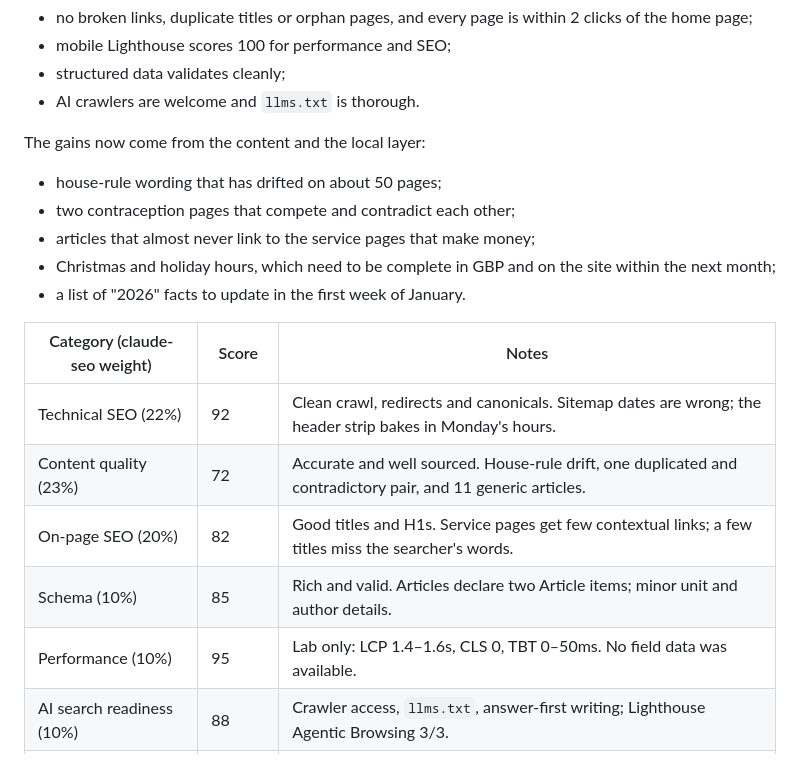
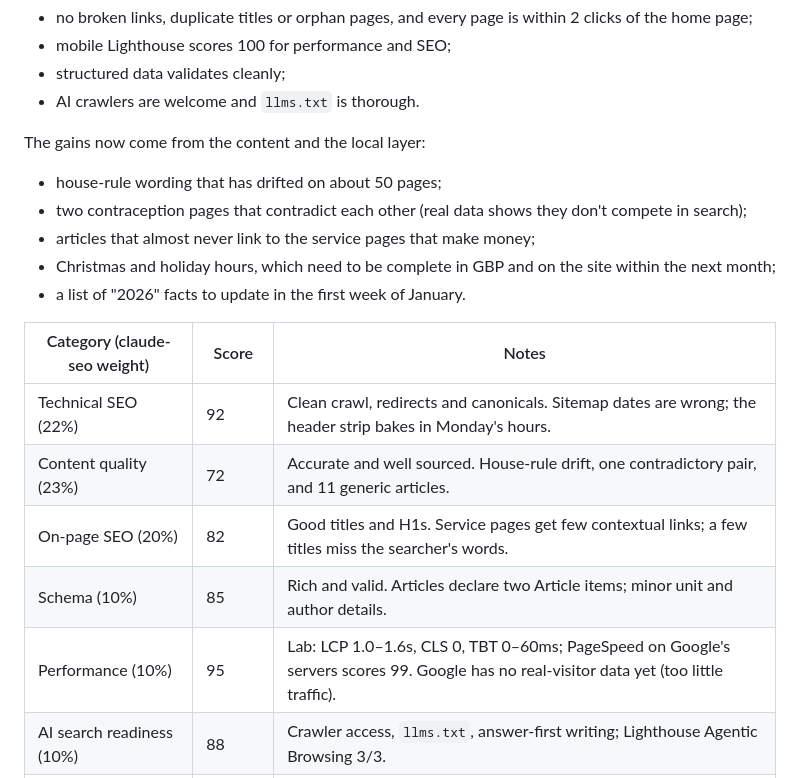
Before and after one commit to Jason-Markey/Priceline_Website, a Markdown page: reference-content/seo-audit-2026-10-26.md, the part around one of its changes. Rendered like a GitHub page.

```diff
--- a/reference-content/seo-audit-2026-10-26.md
+++ b/reference-content/seo-audit-2026-10-26.md
@@ -21,7 +21,7 @@ The technical foundations are excellent:
 
 The gains now come from the content and the local layer:
 - house-rule wording that has drifted on about 50 pages;
-- two contraception pages that compete and contradict each other;
+- two contraception pages that contradict each other (real data shows they don't compete in search);
 - articles that almost never link to the service pages that make money;
 - Christmas and holiday hours, which need to be complete in GBP and on the site within the next month;
 - a list of "2026" facts to update in the first week of January.
@@ -29,10 +29,10 @@ The gains now come from the content and the local layer:
 | Category (claude-seo weight) | Score | Notes |
 |---|---|---|
 | Technical SEO (22%) | 92 | Clean crawl, redirects and canonicals. Sitemap dates are wrong; the header strip bakes in Monday's hours. |
-| Content quality (23%) | 72 | Accurate and well sourced. House-rule drift, one duplicated and contradictory pair, and 11 generic articles. |
+| Content quality (23%) | 72 | Accurate and well sourced. House-rule drift, one contradictory pair, and 11 generic articles. |
 | On-page SEO (20%) | 82 | Good titles and H1s. Service pages get few contextual links; a few titles miss the searcher's words. |
 | Schema (10%) | 85 | Rich and valid. Articles declare two Article items; minor unit and author details. |
-| Performance (10%) | 95 | Lab only: LCP 1.4–1.6s, CLS 0, TBT 0–50ms. No field data was available. |
+| Performance (10%) | 95 | Lab: LCP 1.0–1.6s, CLS 0, TBT 0–60ms; PageSpeed on Google's servers scores 99. Google has no real-visitor data yet (too little traffic). |
 | AI search readiness (10%) | 88 | Crawler access, `llms.txt`, answer-first writing; Lighthouse Agentic Browsing 3/3. |
 | Images (5%) | 70 | All WebP with dimensions and alt text, but 138 of 142 pages share one preview image and articles have no topical images. |
 | **SEO health score** | **84/100** | An estimate from built files and lab tests, not a measurement. |
```
Also changed, not shown: other parts of reference-content/seo-audit-2026-10-26.md (+84 -16 lines), HOW_TO_UPDATE_THE_WEBSITE.md (+27 -4 lines).
